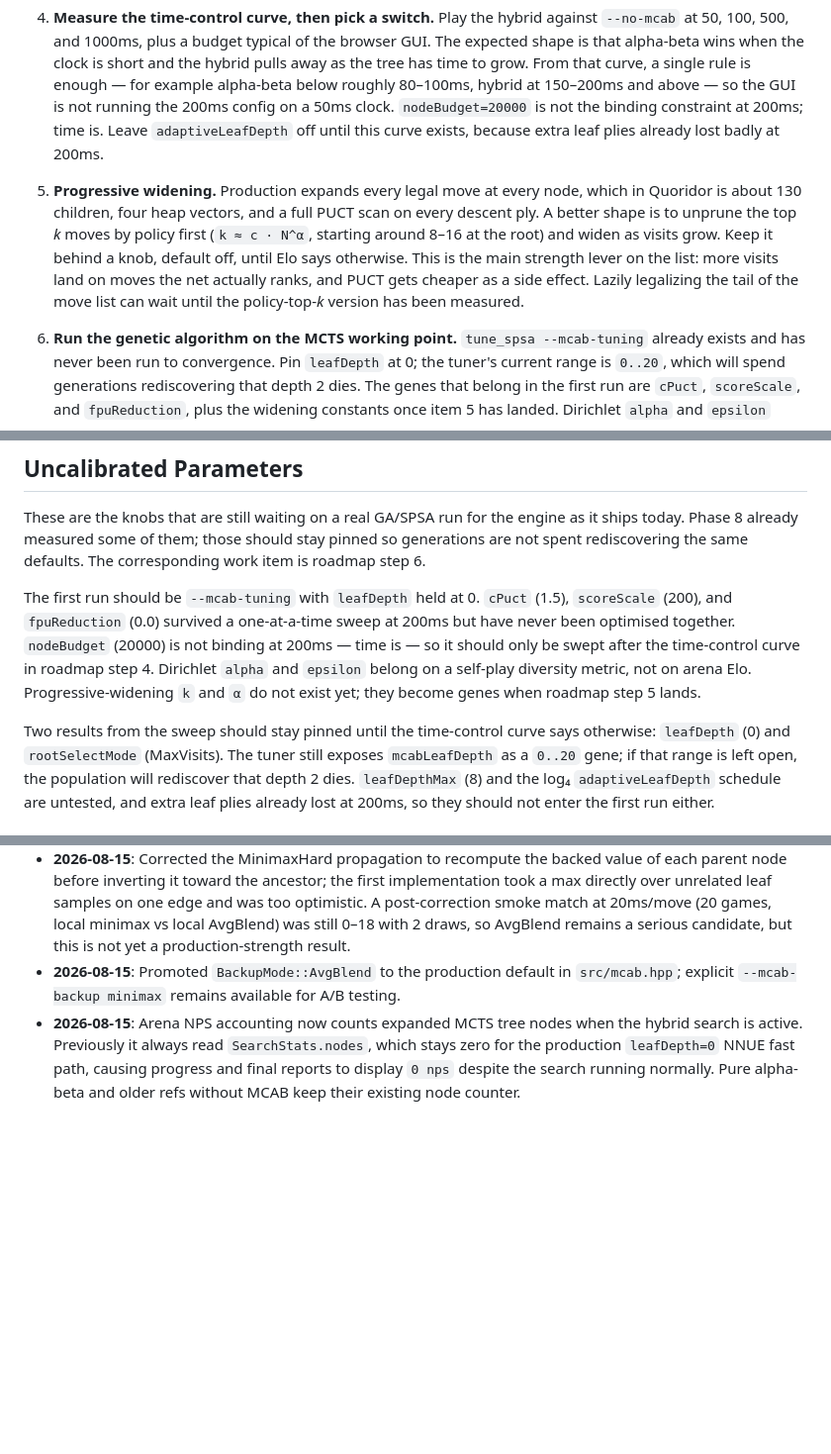
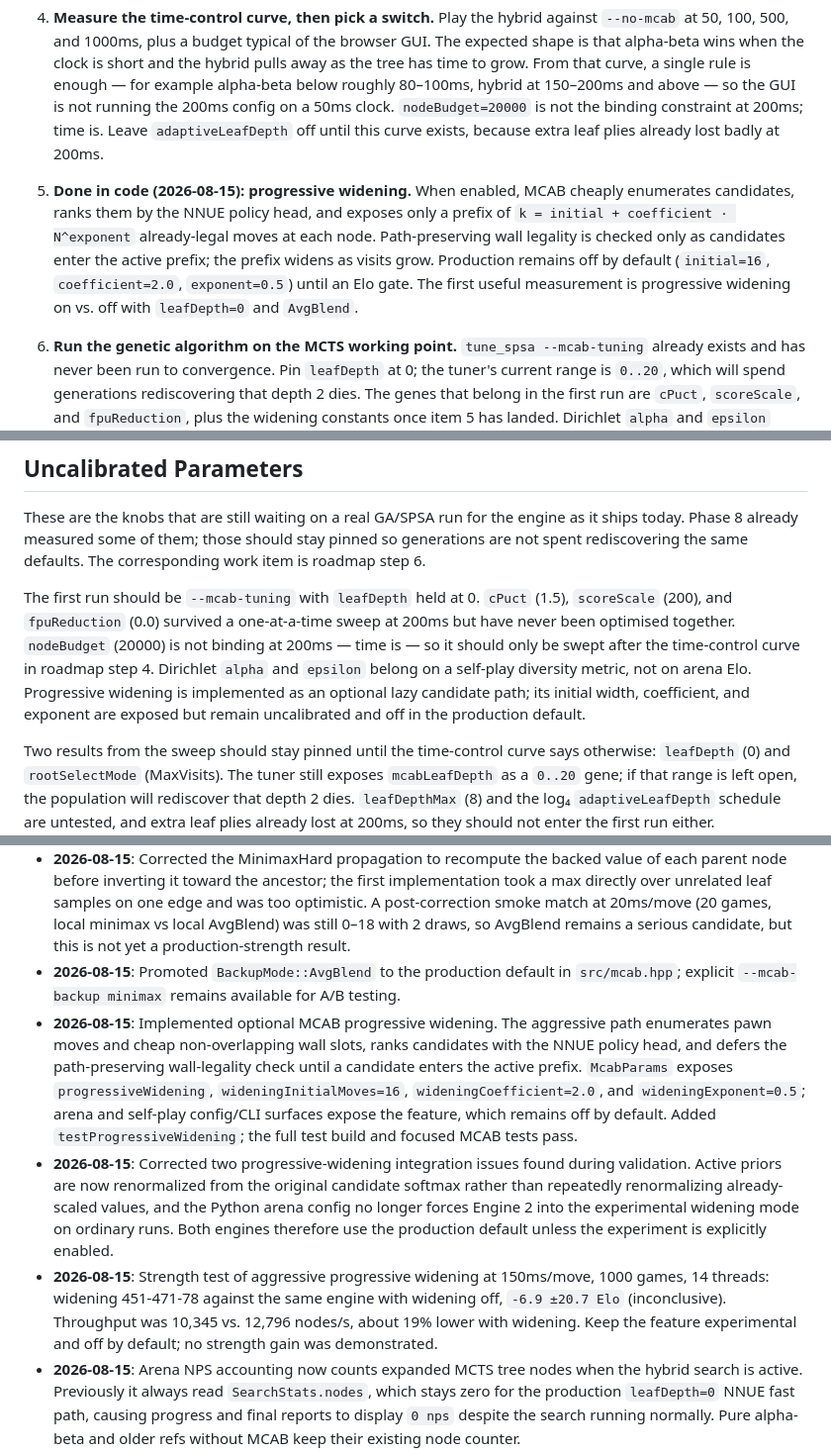
Before and after one commit to gitzambrano/zquoridor, a Markdown page: status.md, 3 parts joined by grey strips. Shown at 99% size. Rendered like a GitHub page; blank space fills up the shorter version.

```diff
--- a/status.md
+++ b/status.md
@@ -30,7 +30,7 @@ Work through the list in order. Each item is one change. Measure it with `run_ar
 
 4. **Measure the time-control curve, then pick a switch.** Play the hybrid against `--no-mcab` at 50, 100, 500, and 1000ms, plus a budget typical of the browser GUI. The expected shape is that alpha-beta wins when the clock is short and the hybrid pulls away as the tree has time to grow. From that curve, a single rule is enough — for example alpha-beta below roughly 80–100ms, hybrid at 150–200ms and above — so the GUI is not running the 200ms config on a 50ms clock. `nodeBudget=20000` is not the binding constraint at 200ms; time is. Leave `adaptiveLeafDepth` off until this curve exists, because extra leaf plies already lost badly at 200ms.
 
-5. **Progressive widening.** Production expands every legal move at every node, which in Quoridor is about 130 children, four heap vectors, and a full PUCT scan on every descent ply. A better shape is to unprune the top *k* moves by policy first (`k ≈ c · N^α`, starting around 8–16 at the root) and widen as visits grow. Keep it behind a knob, default off, until Elo says otherwise. This is the main strength lever on the list: more visits land on moves the net actually ranks, and PUCT gets cheaper as a side effect. Lazily legalizing the tail of the move list can wait until the policy-top-*k* version has been measured.
+5. **Done in code (2026-08-15): progressive widening.** When enabled, MCAB cheaply enumerates candidates, ranks them by the NNUE policy head, and exposes only a prefix of `k = initial + coefficient · N^exponent` already-legal moves at each node. Path-preserving wall legality is checked only as candidates enter the active prefix; the prefix widens as visits grow. Production remains off by default (`initial=16`, `coefficient=2.0`, `exponent=0.5`) until an Elo gate. The first useful measurement is progressive widening on vs. off with `leafDepth=0` and `AvgBlend`.
 
 6. **Run the genetic algorithm on the MCTS working point.** `tune_spsa --mcab-tuning` already exists and has never been run to convergence. Pin `leafDepth` at 0; the tuner's current range is `0..20`, which will spend generations rediscovering that depth 2 dies. The genes that belong in the first run are `cPuct`, `scoreScale`, and `fpuReduction`, plus the widening constants once item 5 has landed. Dirichlet `alpha` and `epsilon` should be scored on self-play diversity, not on arena Elo. The old alpha-beta leftovers (`RFP_MARGIN_*`, `LMP_COUNT_*`, `QS_CRITICAL_*`, `POLICY_ORDER_SCALE`, `catScoreScale`) are secondary while production leaves skip alpha-beta. They still matter for `--no-mcab` and for `leafDepth>0`. `robustnessWeight` only touches `evalSimple`.
 
@@ -164,7 +164,7 @@ Practical implications of this table:
 
 These are the knobs that are still waiting on a real GA/SPSA run for the engine as it ships today. Phase 8 already measured some of them; those should stay pinned so generations are not spent rediscovering the same defaults. The corresponding work item is roadmap step 6.
 
-The first run should be `--mcab-tuning` with `leafDepth` held at 0. `cPuct` (1.5), `scoreScale` (200), and `fpuReduction` (0.0) survived a one-at-a-time sweep at 200ms but have never been optimised together. `nodeBudget` (20000) is not binding at 200ms — time is — so it should only be swept after the time-control curve in roadmap step 4. Dirichlet `alpha` and `epsilon` belong on a self-play diversity metric, not on arena Elo. Progressive-widening `k` and `α` do not exist yet; they become genes when roadmap step 5 lands.
+The first run should be `--mcab-tuning` with `leafDepth` held at 0. `cPuct` (1.5), `scoreScale` (200), and `fpuReduction` (0.0) survived a one-at-a-time sweep at 200ms but have never been optimised together. `nodeBudget` (20000) is not binding at 200ms — time is — so it should only be swept after the time-control curve in roadmap step 4. Dirichlet `alpha` and `epsilon` belong on a self-play diversity metric, not on arena Elo. Progressive widening is implemented as an optional lazy candidate path; its initial width, coefficient, and exponent are exposed but remain uncalibrated and off in the production default.
 
 Two results from the sweep should stay pinned until the time-control curve says otherwise: `leafDepth` (0) and `rootSelectMode` (MaxVisits). The tuner still exposes `mcabLeafDepth` as a `0..20` gene; if that range is left open, the population will rediscover that depth 2 dies. `leafDepthMax` (8) and the log₄ `adaptiveLeafDepth` schedule are untested, and extra leaf plies already lost at 200ms, so they should not enter the first run either.
 
@@ -177,6 +177,9 @@ What remains are the alpha-beta leftovers, which are secondary while production
 - **2026-08-15**: Implemented the MCAB backup-mode experiment. `MinimaxHard` recomputes a node's max backed child value during backup; `AvgBlend` stores the conventional visit sum and uses `Q=W/N`. Added backup-mode parsing/configuration to `src/mcab.hpp`, `tools/arena/arena.cpp`, `tools/arena/run_arena.py`, and `tools/selfplay/selfplay_main.cpp`, with minimax-hard unchanged as the production default. Added `testBackupModes` to `tests/test_mcab_core.cpp`.
 - **2026-08-15**: Corrected the MinimaxHard propagation to recompute the backed value of each parent node before inverting it toward the ancestor; the first implementation took a max directly over unrelated leaf samples on one edge and was too optimistic. A post-correction smoke match at 20ms/move (20 games, local minimax vs local AvgBlend) was still 0–18 with 2 draws, so AvgBlend remains a serious candidate, but this is not yet a production-strength result.
 - **2026-08-15**: Promoted `BackupMode::AvgBlend` to the production default in `src/mcab.hpp`; explicit `--mcab-backup minimax` remains available for A/B testing.
+- **2026-08-15**: Implemented optional MCAB progressive widening. The aggressive path enumerates pawn moves and cheap non-overlapping wall slots, ranks candidates with the NNUE policy head, and defers the path-preserving wall-legality check until a candidate enters the active prefix. `McabParams` exposes `progressiveWidening`, `wideningInitialMoves=16`, `wideningCoefficient=2.0`, and `wideningExponent=0.5`; arena and self-play config/CLI surfaces expose the feature, which remains off by default. Added `testProgressiveWidening`; the full test build and focused MCAB tests pass.
+- **2026-08-15**: Corrected two progressive-widening integration issues found during validation. Active priors are now renormalized from the original candidate softmax rather than repeatedly renormalizing already-scaled values, and the Python arena config no longer forces Engine 2 into the experimental widening mode on ordinary runs. Both engines therefore use the production default unless the experiment is explicitly enabled.
+- **2026-08-15**: Strength test of aggressive progressive widening at 150ms/move, 1000 games, 14 threads: widening 451-471-78 against the same engine with widening off, `-6.9 ±20.7 Elo` (inconclusive). Throughput was 10,345 vs. 12,796 nodes/s, about 19% lower with widening. Keep the feature experimental and off by default; no strength gain was demonstrated.
 - **2026-08-15**: Arena NPS accounting now counts expanded MCTS tree nodes when the hybrid search is active. Previously it always read `SearchStats.nodes`, which stays zero for the production `leafDepth=0` NNUE fast path, causing progress and final reports to display `0 nps` despite the search running normally. Pure alpha-beta and older refs without MCAB keep their existing node counter.
 - **2026-08**: Fixed MinGW thread heap corruption in `selfplay.hpp` by replacing `thread_local std::vector` with stack-allocated `std::array`.
 - **2026-08**: Introduced Monte Carlo policy-temperature sampling mode (`--mc-mode`) in self-play generator for fast opening generation.
```
